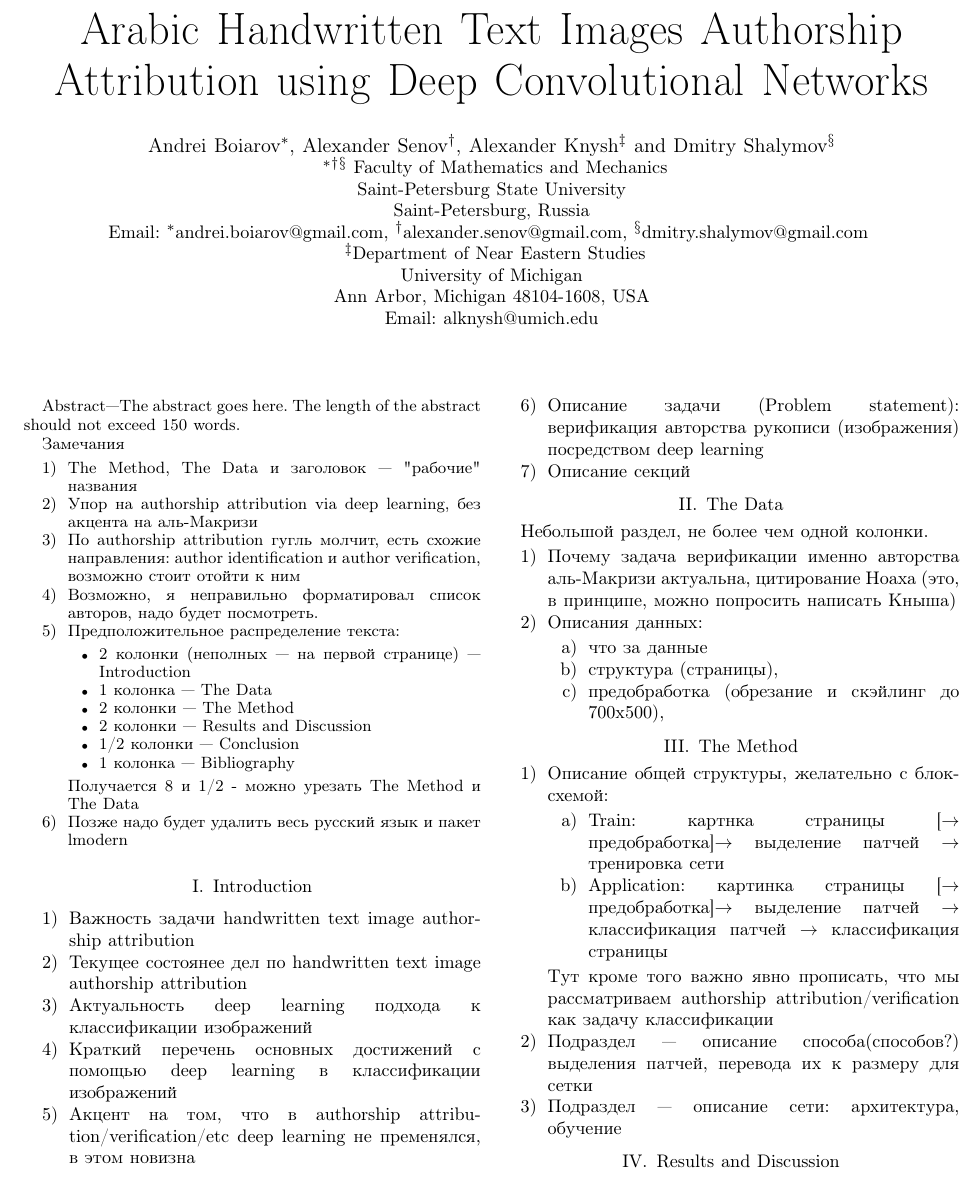
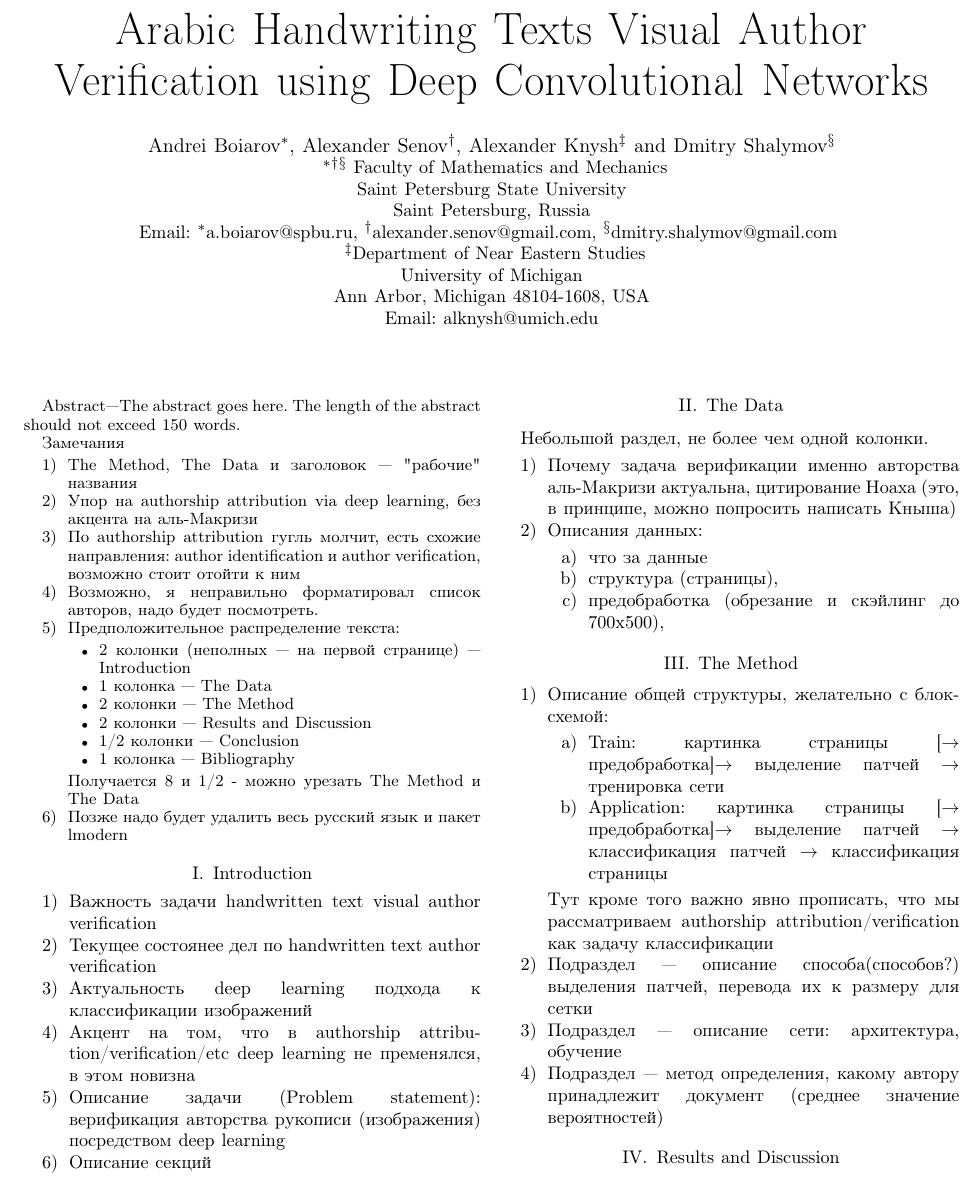
Before and after one commit to andrewbo29/al_maqrizi, a LaTeX paper (paper_TSP2016/TSP2016.tex): part of page 1 of 2, cut at the place of the change. Compiled offline with pdfLaTeX.

Commit message:
title editing

```diff
--- a/paper_TSP2016/TSP2016.tex
+++ b/paper_TSP2016/TSP2016.tex
@@ -54,7 +54,7 @@
 % Linebreaks \\ can be used within to get better formatting as desired.
 % Do not put math or special symbols in the title.
 
-\title{Arabic Handwritten Text Images Authorship Attribution using Deep Convolutional Networks}
+\title{Arabic Handwriting Texts Visual Author Verification using Deep Convolutional Networks}
 
 % ---------------------------------------------------
 % Authors, Affiliation, and Acknowledgment
@@ -106,10 +106,10 @@ Dmitry Shalymov\IEEEauthorrefmark{4}
 \IEEEauthorblockA{
 	\IEEEauthorrefmark{1}\IEEEauthorrefmark{2}\IEEEauthorrefmark{4}
 	Faculty of Mathematics and Mechanics\\
-	Saint-Petersburg State University\\
-	Saint-Petersburg, Russia\\
+	Saint Petersburg State University\\
+	Saint Petersburg, Russia\\
 	Email:
-		\IEEEauthorrefmark{1}andrei.boiarov@gmail.com,
+		\IEEEauthorrefmark{1}a.boiarov@spbu.ru,
 		\IEEEauthorrefmark{2}alexander.senov@gmail.com,
 		\IEEEauthorrefmark{4}dmitry.shalymov@gmail.com
 }
@@ -180,10 +180,9 @@ The abstract goes here. The length of the abstract should not exceed 150 words.
 \section{Introduction}
 
 \begin{enumerate}
-	\item Важность задачи handwritten text image authorship attribution
-	\item Текущее состоянее дел по handwritten text image authorship attribution
+	\item Важность задачи handwritten text visual author verification
+	\item Текущее состоянее дел по handwritten text author verification
 	\item Актуальность deep learning подхода к классификации изображений
-	\item Краткий перечень основных достижений с помощью deep learning в классификации изображений
 	\item Акцент на том, что в authorship attribution/verification/etc deep learning не пременялся, в этом новизна
 	\item Описание задачи (Problem statement): верификация авторства рукописи (изображения) посредством deep learning
 	\item Описание секций
@@ -206,12 +205,13 @@ The abstract goes here. The length of the abstract should not exceed 150 words.
 \begin{enumerate}
 	\item Описание общей структуры, желательно с блок-схемой:
 		\begin{enumerate}
-			 \item Train: картнка страницы [$\to$  предобработка]$\to$ выделение патчей $\to$ тренировка сети
+			 \item Train: картинка страницы [$\to$  предобработка]$\to$ выделение патчей $\to$ тренировка сети
 			 \item Application: картинка страницы [$\to$  предобработка]$\to$ выделение патчей $\to$ классификация патчей $\to$ классификация страницы
 		\end{enumerate}
 	Тут кроме того важно явно прописать, что мы рассматриваем authorship attribution/verification как задачу классификации
 	\item Подраздел --- описание способа(способов?) выделения патчей, перевода их к размеру для сетки
 	\item Подраздел --- описание сети: архитектура, обучение
+	\item Подраздел --- метод определения, какому автору принадлежит документ (среднее значение вероятностей)
 \end{enumerate}
 
 
```
Also changed, not shown: paper_TSP2016/TSP2016.pdf, 1 other file.
